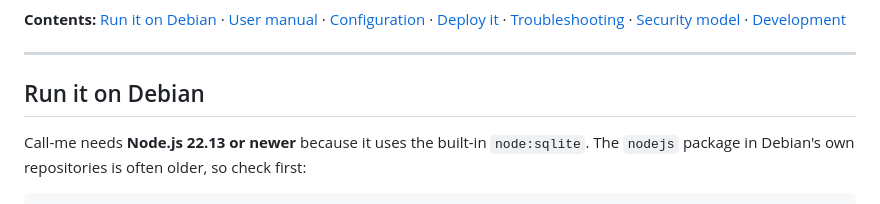
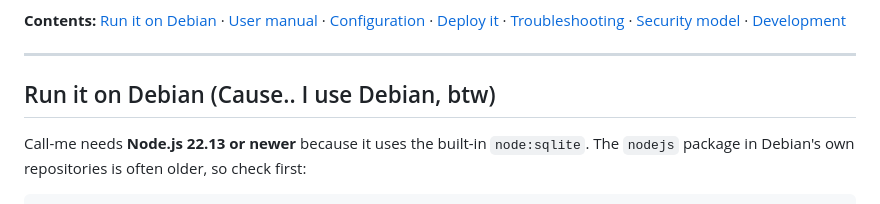
Before and after one commit to Pascalllllll/Call-me, a Markdown page: README.md, the part around the change. GitHub-like rendering.

```diff
--- a/README.md
+++ b/README.md
@@ -16,7 +16,7 @@ Self-hosted voice, video and chat for a group. It's organised like Discord (spac
 
 ---
 
-## Run it on Debian
+## Run it on Debian (Cause.. I use Debian, btw)
 
 Call-me needs **Node.js 22.13 or newer** because it uses the built-in `node:sqlite`. The `nodejs` package in Debian's own repositories is often older, so check first:
 
```
